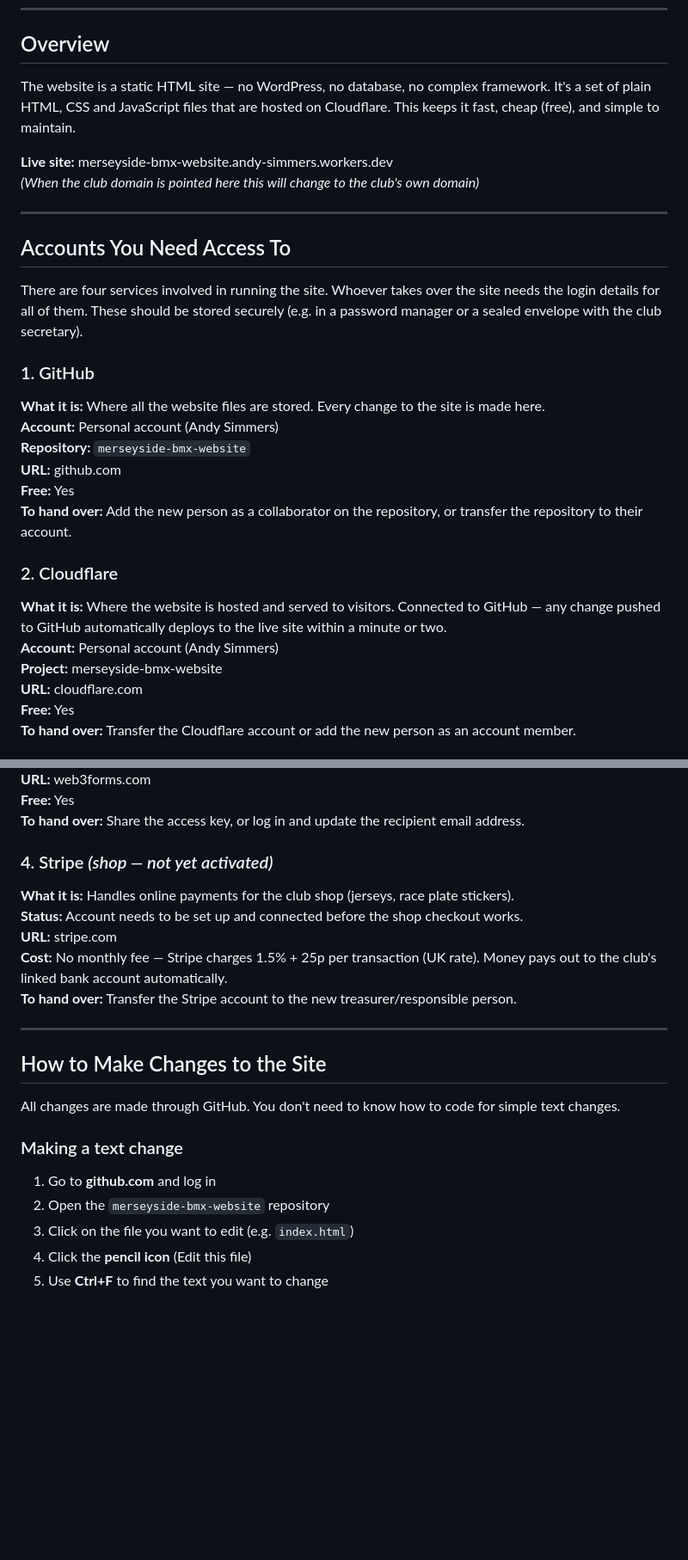
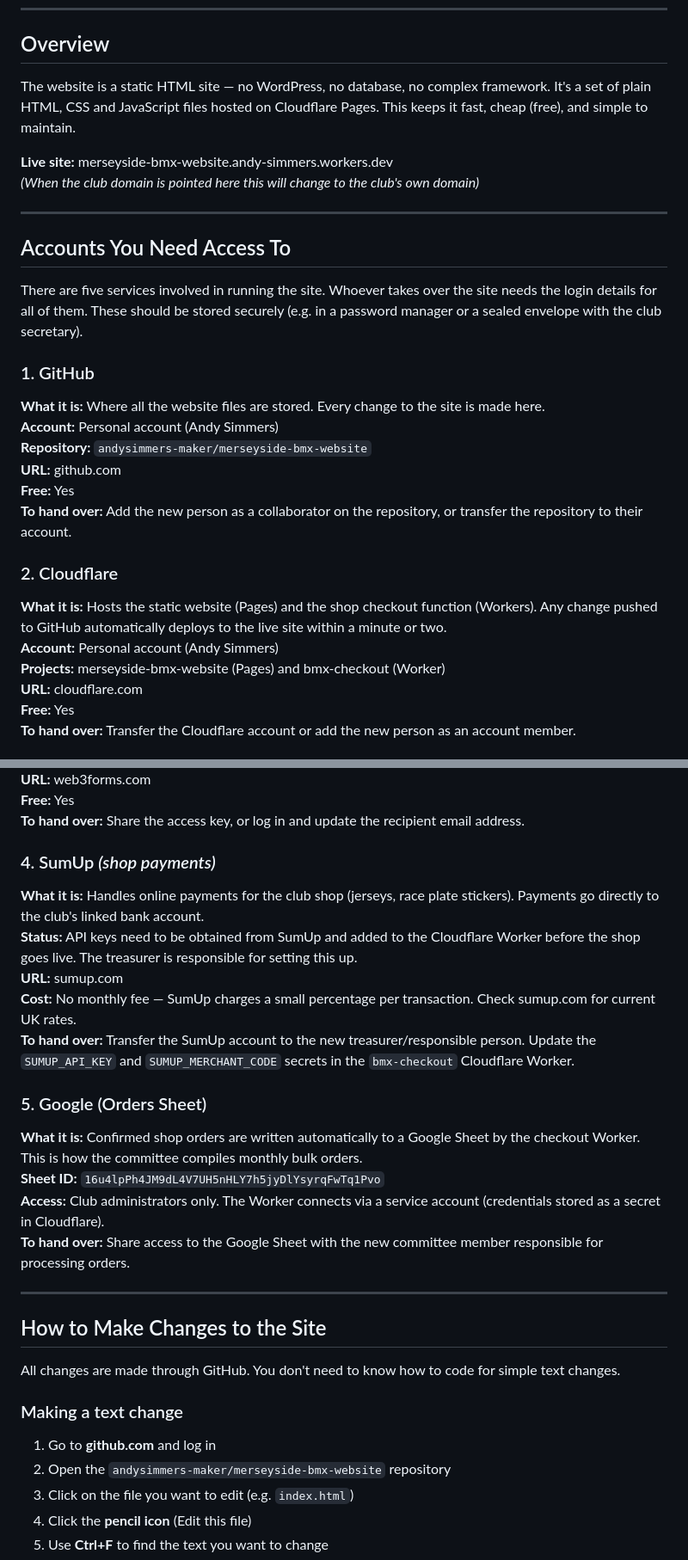
Before and after one commit to andysimmers-maker/merseyside-bmx-website, a Markdown page: README.md, 2 parts joined by grey strips. Shown at 86% size. GitHub-like rendering; blank space fills up the shorter version.

```diff
--- a/README.md
+++ b/README.md
@@ -6,7 +6,7 @@ This document explains everything about the club website: how it was built, wher
 
 ## Overview
 
-The website is a static HTML site — no WordPress, no database, no complex framework. It's a set of plain HTML, CSS and JavaScript files that are hosted on Cloudflare. This keeps it fast, cheap (free), and simple to maintain.
+The website is a static HTML site — no WordPress, no database, no complex framework. It's a set of plain HTML, CSS and JavaScript files hosted on Cloudflare Pages. This keeps it fast, cheap (free), and simple to maintain.
 
 **Live site:** merseyside-bmx-website.andy-simmers.workers.dev
 *(When the club domain is pointed here this will change to the club's own domain)*
@@ -15,20 +15,20 @@ The website is a static HTML site — no WordPress, no database, no complex fram
 
 ## Accounts You Need Access To
 
-There are four services involved in running the site. Whoever takes over the site needs the login details for all of them. These should be stored securely (e.g. in a password manager or a sealed envelope with the club secretary).
+There are five services involved in running the site. Whoever takes over the site needs the login details for all of them. These should be stored securely (e.g. in a password manager or a sealed envelope with the club secretary).
 
 ### 1. GitHub
 **What it is:** Where all the website files are stored. Every change to the site is made here.
 **Account:** Personal account (Andy Simmers)
-**Repository:** `merseyside-bmx-website`
+**Repository:** `andysimmers-maker/merseyside-bmx-website`
 **URL:** github.com
 **Free:** Yes
 **To hand over:** Add the new person as a collaborator on the repository, or transfer the repository to their account.
 
 ### 2. Cloudflare
-**What it is:** Where the website is hosted and served to visitors. Connected to GitHub — any change pushed to GitHub automatically deploys to the live site within a minute or two.
+**What it is:** Hosts the static website (Pages) and the shop checkout function (Workers). Any change pushed to GitHub automatically deploys to the live site within a minute or two.
 **Account:** Personal account (Andy Simmers)
-**Project:** merseyside-bmx-website
+**Projects:** merseyside-bmx-website (Pages) and bmx-checkout (Worker)
 **URL:** cloudflare.com
 **Free:** Yes
 **To hand over:** Transfer the Cloudflare account or add the new person as an account member.
@@ -41,12 +41,18 @@ There are four services involved in running the site. Whoever takes over the sit
 **Free:** Yes
 **To hand over:** Share the access key, or log in and update the recipient email address.
 
-### 4. Stripe *(shop — not yet activated)*
-**What it is:** Handles online payments for the club shop (jerseys, race plate stickers).
-**Status:** Account needs to be set up and connected before the shop checkout works.
-**URL:** stripe.com
-**Cost:** No monthly fee — Stripe charges 1.5% + 25p per transaction (UK rate). Money pays out to the club's linked bank account automatically.
-**To hand over:** Transfer the Stripe account to the new treasurer/responsible person.
+### 4. SumUp *(shop payments)*
+**What it is:** Handles online payments for the club shop (jerseys, race plate stickers). Payments go directly to the club's linked bank account.
+**Status:** API keys need to be obtained from SumUp and added to the Cloudflare Worker before the shop goes live. The treasurer is responsible for setting this up.
+**URL:** sumup.com
+**Cost:** No monthly fee — SumUp charges a small percentage per transaction. Check sumup.com for current UK rates.
+**To hand over:** Transfer the SumUp account to the new treasurer/responsible person. Update the `SUMUP_API_KEY` and `SUMUP_MERCHANT_CODE` secrets in the `bmx-checkout` Cloudflare Worker.
+
+### 5. Google (Orders Sheet)
+**What it is:** Confirmed shop orders are written automatically to a Google Sheet by the checkout Worker. This is how the committee compiles monthly bulk orders.
+**Sheet ID:** `16u4lpPh4JM9dL4V7UH5nHLY7h5jyDlYsyrqFwTq1Pvo`
+**Access:** Club administrators only. The Worker connects via a service account (credentials stored as a secret in Cloudflare).
+**To hand over:** Share access to the Google Sheet with the new committee member responsible for processing orders.
 
 ---
 
@@ -56,7 +62,7 @@ All changes are made through GitHub. You don't need to know how to code for simp
 
 ### Making a text change
 1. Go to **github.com** and log in
-2. Open the `merseyside-bmx-website` repository
+2. Open the `andysimmers-maker/merseyside-bmx-website` repository
 3. Click on the file you want to edit (e.g. `index.html`)
 4. Click the **pencil icon** (Edit this file)
 5. Use **Ctrl+F** to find the text you want to change
```
Also changed, not shown: other parts of README.md (+58 -46 lines).
